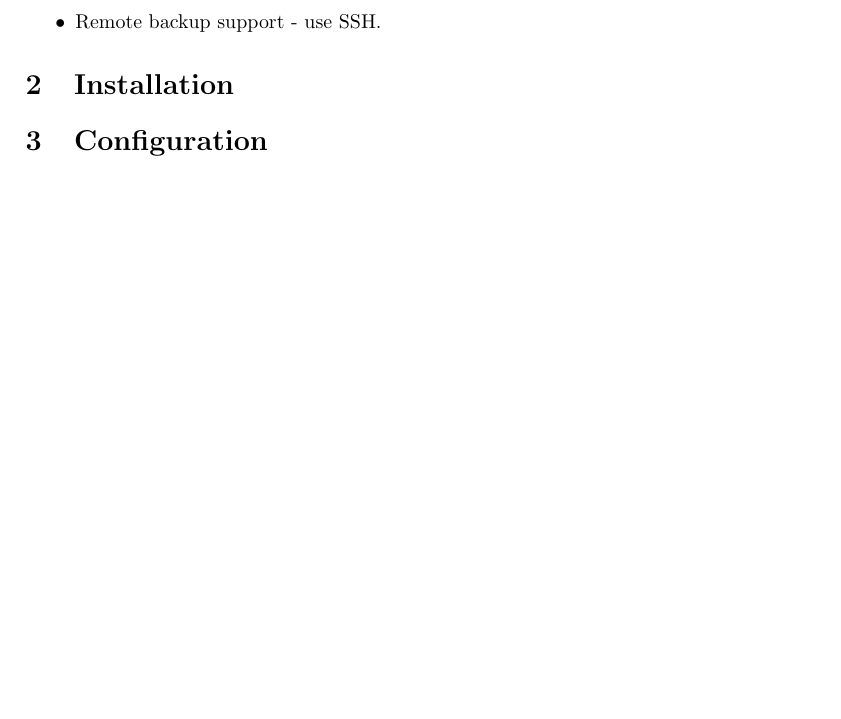
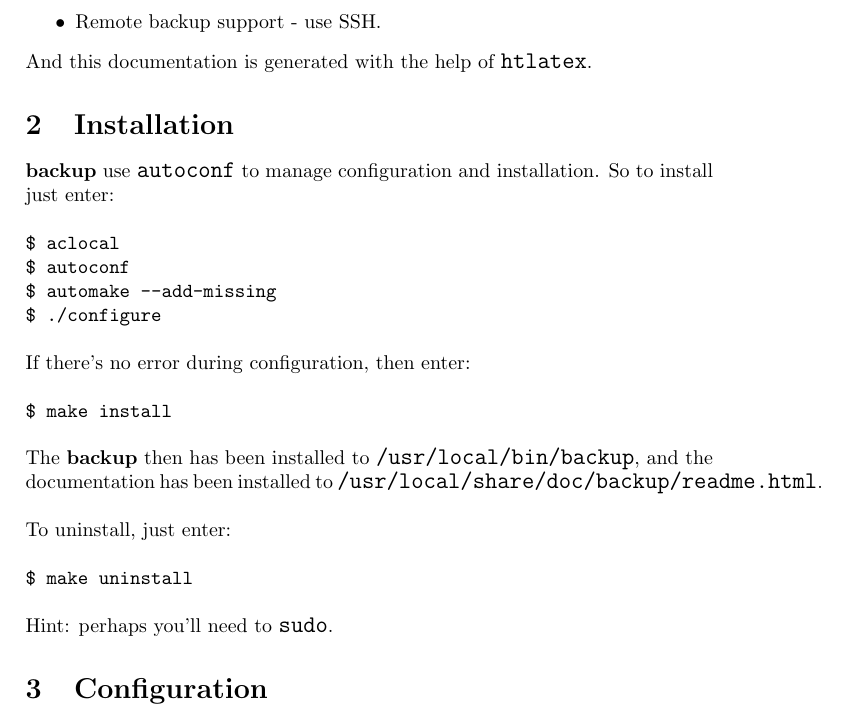
Before and after one commit to woodcutknife/timemachine, a LaTeX document (doc/readme.tex): part of page 2 of 4, cut so that both start at the same text, the shorter picture padded with empty space. Compiled offline with pdfLaTeX.

Commit message:
readme finished

```diff
--- a/doc/readme.tex
+++ b/doc/readme.tex
@@ -22,8 +22,33 @@
     \item Can restore data to a specified version.
     \item Remote backup support - use SSH.
 \end{itemize}
+And this documentation is generated with the help of {\large\tt htlatex}.
 
 \section{Installation}
+\textbf{backup} use {\large\tt autoconf} to manage configuration and installation. So to install just enter:\\
+\\
+{\tt
+    \$ aclocal \\
+    \$ autoconf \\
+    \$ automake --add-missing \\
+    \$ ./configure \\
+}
+\\
+If there's no error during configuration, then enter:\\
+\\
+{\tt
+    \$ make install \\
+}
+\\
+The \textbf{backup} then has been installed to {\large\tt /usr/local/bin/backup}, and the documentation has been installed to {\large\tt /usr/local/share/doc/backup/readme.html}. \\
+\\
+To uninstall, just enter: \\
+\\
+{\tt
+    \$ make uninstall \\
+}
+\\
+Hint: perhaps you'll need to {\large\tt sudo}.
 
 \section{Configuration}
 The config file is defaultly located at {\large\tt /usr/local/etc/backup.conf}, but you can modify this in {\large\tt /usr/local/bin/backup} as you want.
```
Also changed, not shown: 1 other file.
